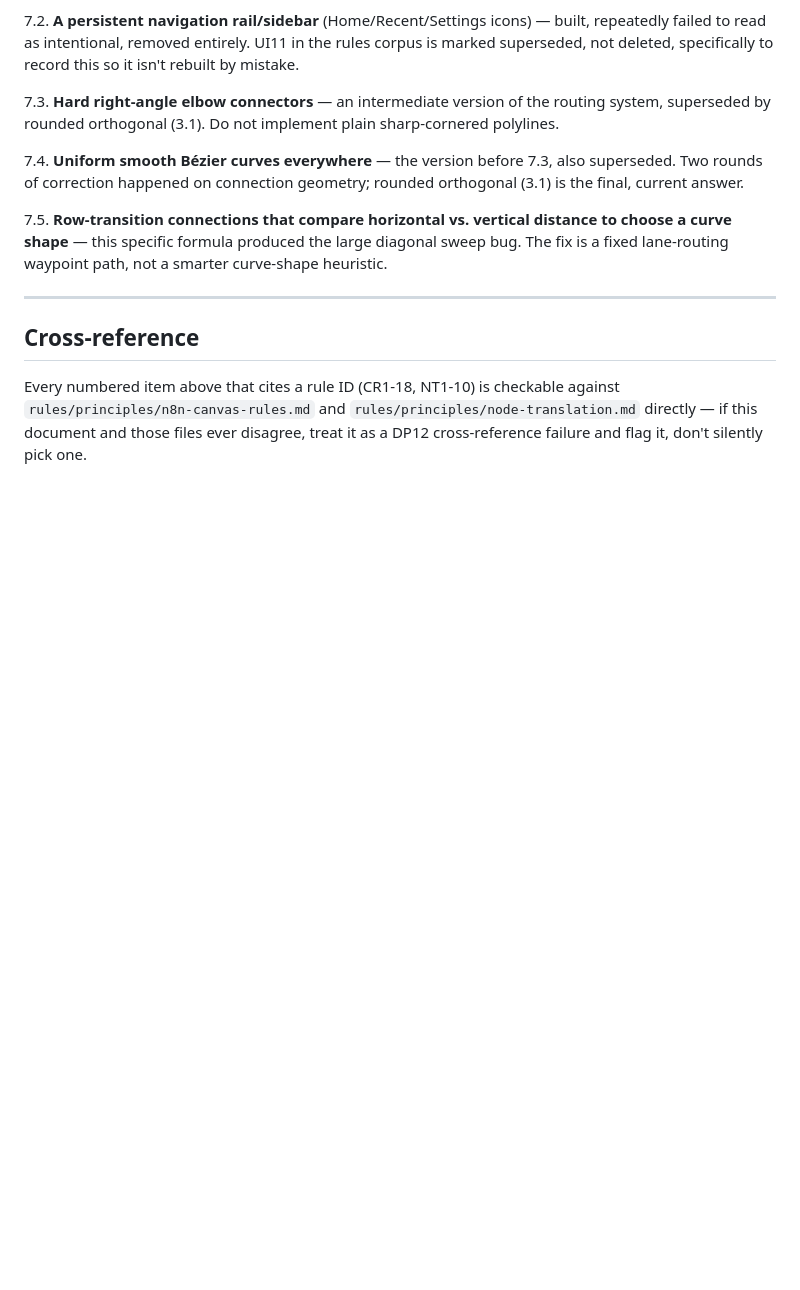
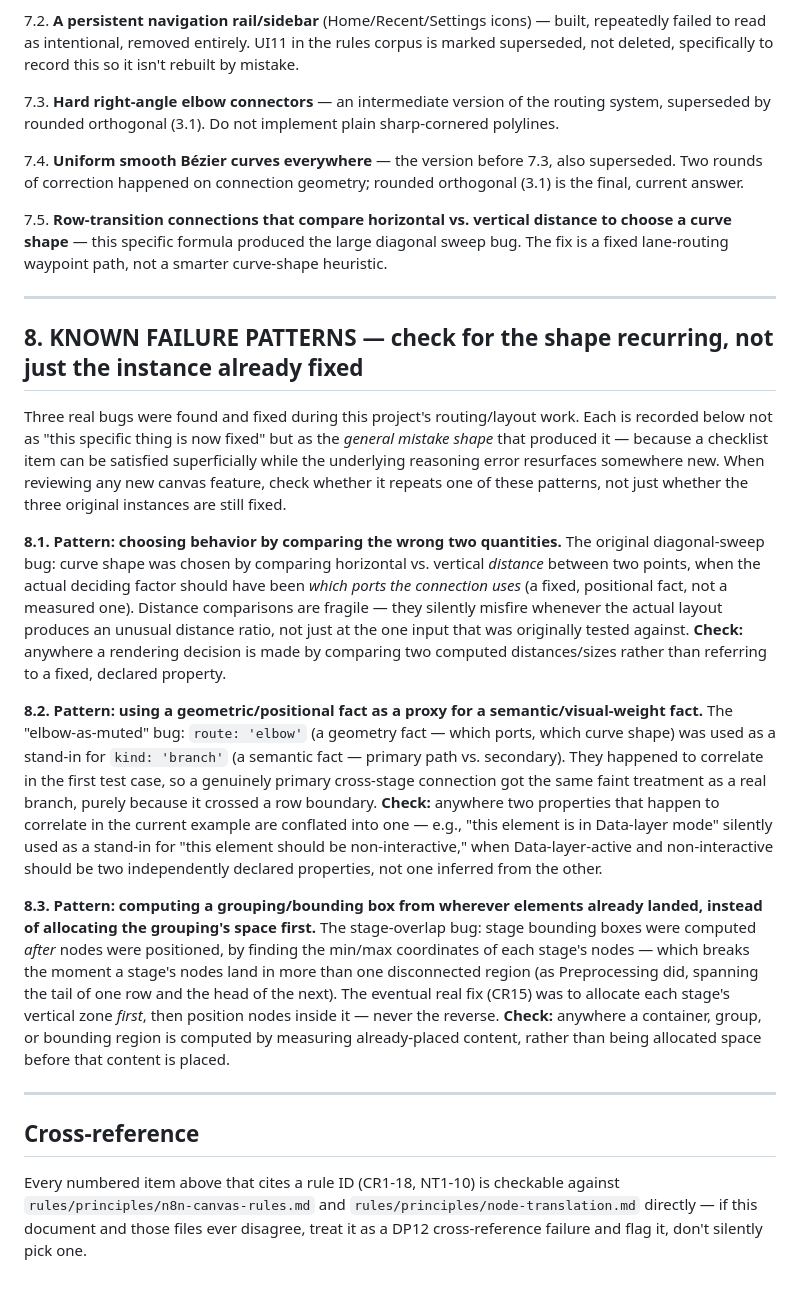
Before and after one commit to ephmpofu-lab/Hierarchical-diagram-builder-app, a Markdown page: docs/ARCHITEQ-n8n-Canvas-Complete-Spec.md, the part around the change. Drawn GitHub-style; blank space fills up the shorter version.

Commit message:
Add Section 8 (Known Failure Patterns) to ARCHITEQ-n8n-Canvas-Complete-Spec.md
The three real bugs already found and fixed this project (diagonal-sweep curve bug,
elbow-as-muted proxy bug, stage-overlap bounding-box bug), reframed as general mistake
shapes rather than fixed instances, to check future canvas work against directly.

Co-Authored-By: Claude Sonnet 5 <noreply@anthropic.com>

```diff
--- a/docs/ARCHITEQ-n8n-Canvas-Complete-Spec.md
+++ b/docs/ARCHITEQ-n8n-Canvas-Complete-Spec.md
@@ -133,6 +133,21 @@ Reconstructed from every decision made building and correcting `reference/archit
 
 ---
 
+## 8. KNOWN FAILURE PATTERNS — check for the shape recurring, not just the instance already fixed
+
+Three real bugs were found and fixed during this project's routing/layout work. Each is recorded below not as "this specific thing is now fixed" but as the *general mistake shape* that produced it — because a checklist item can be satisfied superficially while the underlying reasoning error resurfaces somewhere new. When reviewing any new canvas feature, check whether it repeats one of these patterns, not just whether the three original instances are still fixed.
+
+**8.1. Pattern: choosing behavior by comparing the wrong two quantities.**
+The original diagonal-sweep bug: curve shape was chosen by comparing horizontal vs. vertical *distance* between two points, when the actual deciding factor should have been *which ports the connection uses* (a fixed, positional fact, not a measured one). Distance comparisons are fragile — they silently misfire whenever the actual layout produces an unusual distance ratio, not just at the one input that was originally tested against. **Check:** anywhere a rendering decision is made by comparing two computed distances/sizes rather than referring to a fixed, declared property.
+
+**8.2. Pattern: using a geometric/positional fact as a proxy for a semantic/visual-weight fact.**
+The "elbow-as-muted" bug: `route: 'elbow'` (a geometry fact — which ports, which curve shape) was used as a stand-in for `kind: 'branch'` (a semantic fact — primary path vs. secondary). They happened to correlate in the first test case, so a genuinely primary cross-stage connection got the same faint treatment as a real branch, purely because it crossed a row boundary. **Check:** anywhere two properties that happen to correlate in the current example are conflated into one — e.g., "this element is in Data-layer mode" silently used as a stand-in for "this element should be non-interactive," when Data-layer-active and non-interactive should be two independently declared properties, not one inferred from the other.
+
+**8.3. Pattern: computing a grouping/bounding box from wherever elements already landed, instead of allocating the grouping's space first.**
+The stage-overlap bug: stage bounding boxes were computed *after* nodes were positioned, by finding the min/max coordinates of each stage's nodes — which breaks the moment a stage's nodes land in more than one disconnected region (as Preprocessing did, spanning the tail of one row and the head of the next). The eventual real fix (CR15) was to allocate each stage's vertical zone *first*, then position nodes inside it — never the reverse. **Check:** anywhere a container, group, or bounding region is computed by measuring already-placed content, rather than being allocated space before that content is placed.
+
+---
+
 ## Cross-reference
 
 Every numbered item above that cites a rule ID (CR1-18, NT1-10) is checkable against `rules/principles/n8n-canvas-rules.md` and `rules/principles/node-translation.md` directly — if this document and those files ever disagree, treat it as a DP12 cross-reference failure and flag it, don't silently pick one.
```
